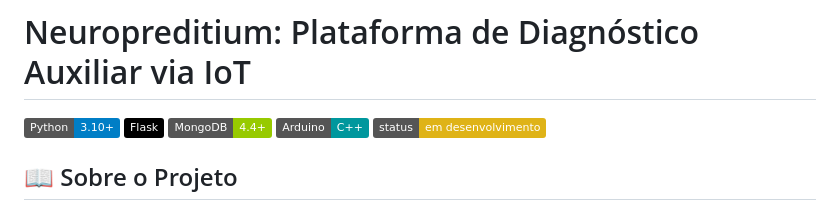
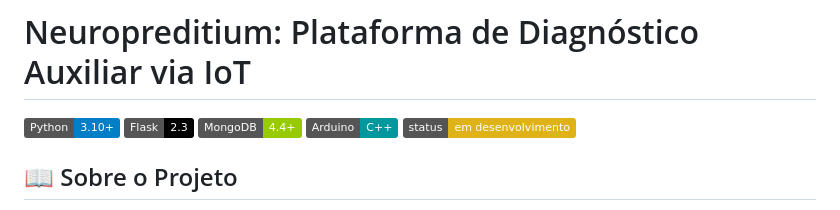
Before and after one commit to Lucas-rosario-lrs/neuropredictium, a Markdown page: readme.md, the part around the change. GitHub-like rendering; badges without logos.

Commit message:
edicao readme 2

```diff
--- a/readme.md
+++ b/readme.md
@@ -1,7 +1,7 @@
 # Neuropreditium: Plataforma de Diagnóstico Auxiliar via IoT
 
 ![Python](https://img.shields.io/badge/Python-3.10+-blue?logo=python&logoColor=yellow)
-![Flask](https://img.shields.io/badge/Flask-black?logo=flask)
+![Flask](https://img.shields.io/badge/Flask-2.3-black?logo=flask)
 ![MongoDB](https://img.shields.io/badge/MongoDB-4.4+-green?logo=mongodb)
 ![Arduino](https://img.shields.io/badge/Arduino-C++-00979D?logo=arduino)
 ![Status](https://img.shields.io/badge/status-em%20desenvolvimento-yellow)
```
